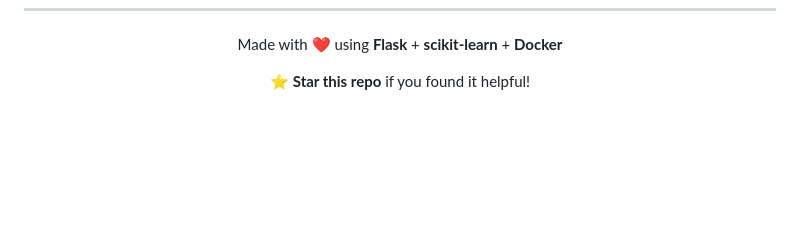
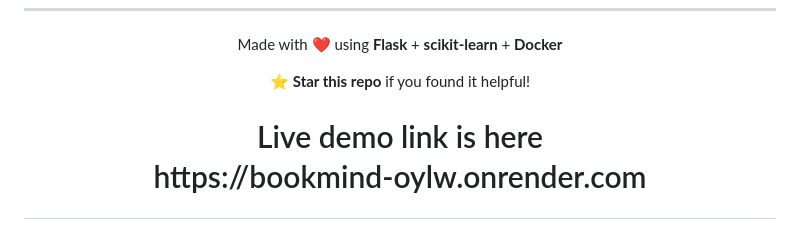
Before and after one commit to AnkitGit-prog/BookMind-recommendation-system, a Markdown page: README.md, the part around the change. GitHub-like rendering; blank space fills up the shorter version.

```diff
--- a/README.md
+++ b/README.md
@@ -414,5 +414,6 @@ of this software... (see LICENSE file for full text)
 Made with ❤️ using **Flask** + **scikit-learn** + **Docker**
 
 ⭐ **Star this repo** if you found it helpful!
+  <h1>Live demo link is here <p>https://bookmind-oylw.onrender.com</p></h1>
 
 </div>
```
